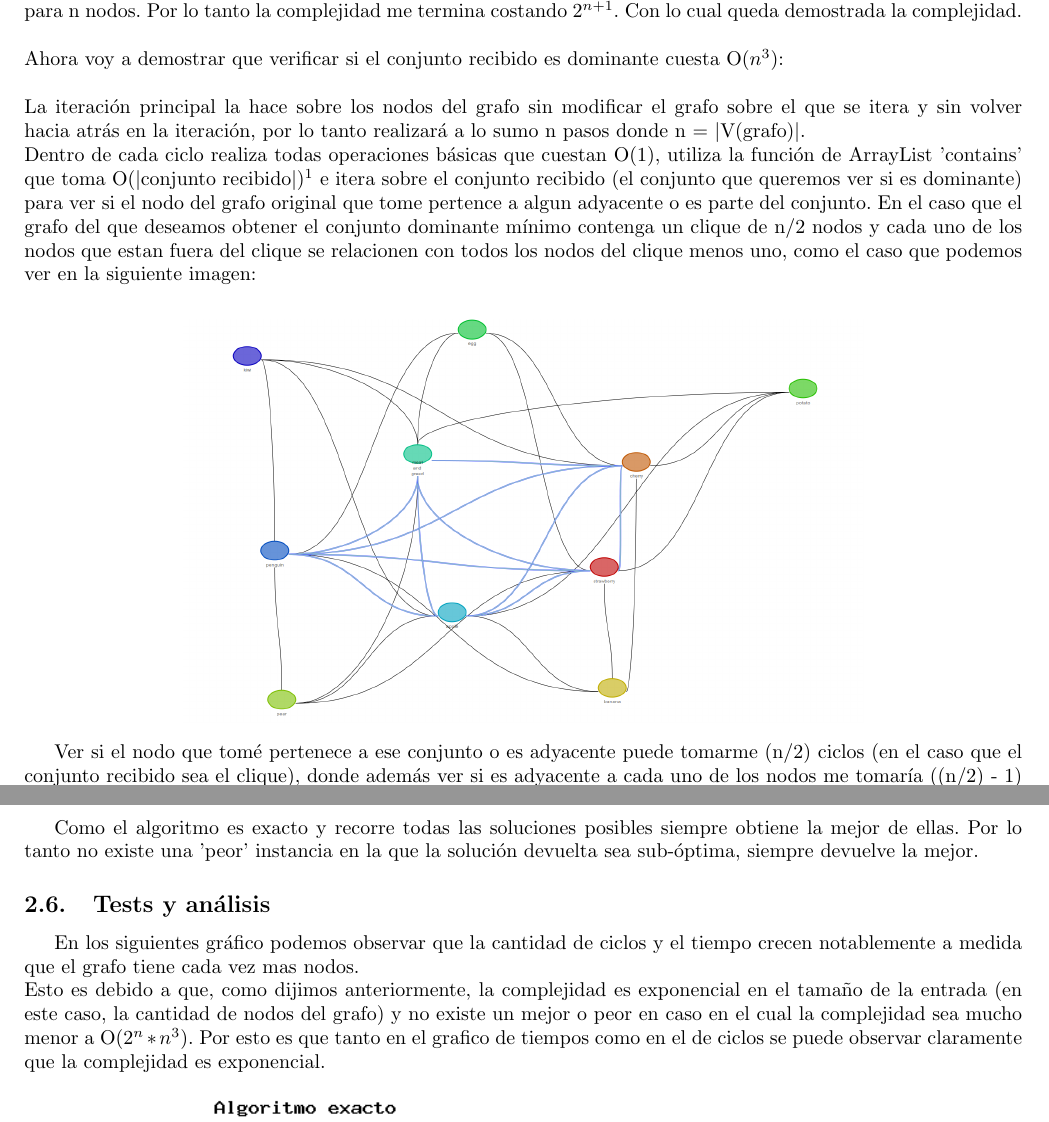
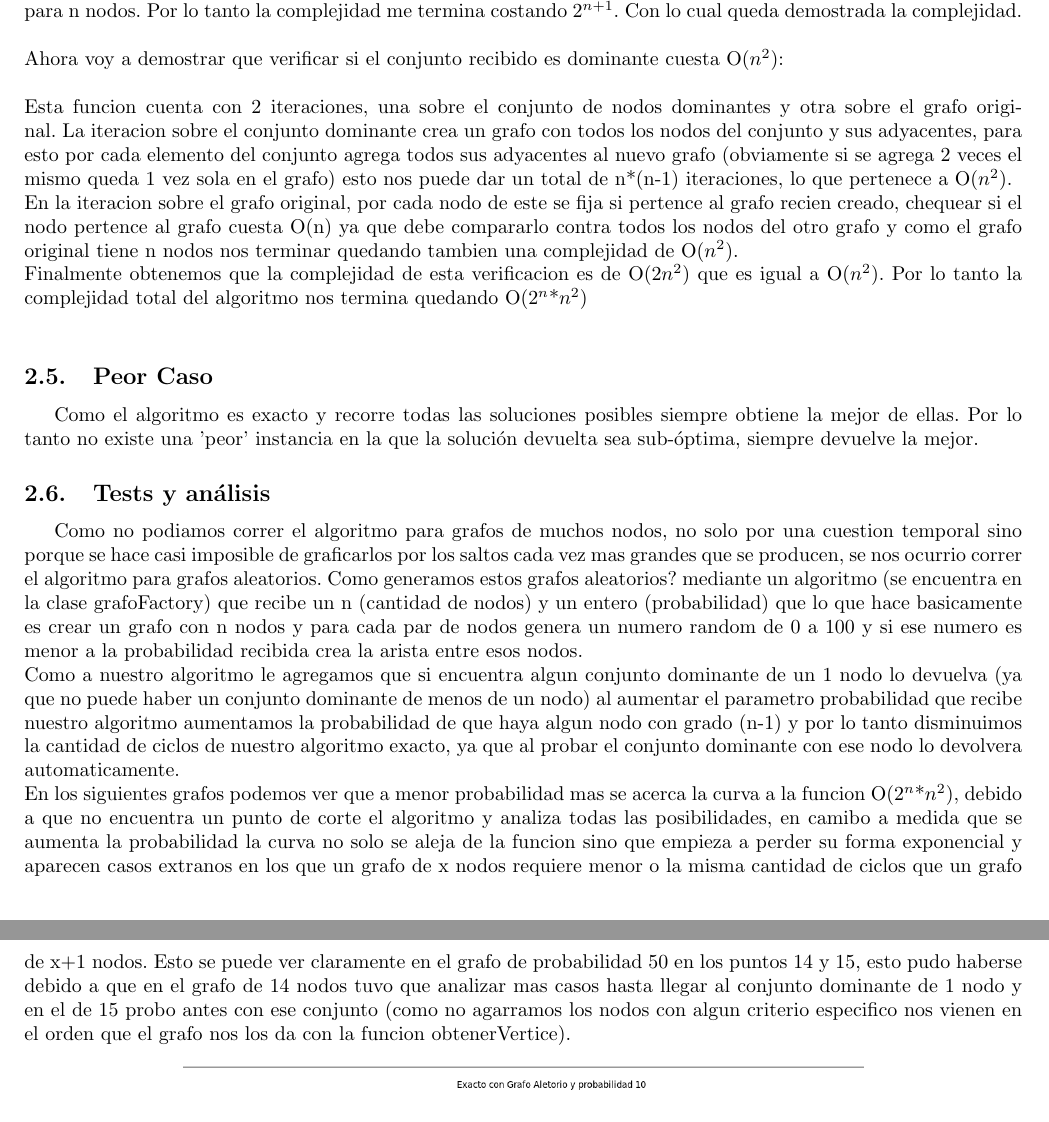
Before and after one commit to mcarreiro/martin301290-algo3, a LaTeX document (tp3/informe/informe.tex, which reads tp3/informe/Desarrollo2.tex): two parts of pages 5 and 6 of 19, joined at a grey line, cut so that both start at the same text. Compiled offline with pdfLaTeX; a LaTeX package or settings file that is missing is left out.

Commit message:
desarrollo 2 con grafiquitos y todo

```diff
--- a/tp3/informe/Desarrollo2.tex
+++ b/tp3/informe/Desarrollo2.tex
@@ -79,17 +77,11 @@ Quiero ver que con n+1 nodos la cantidad de recursiones será $2^{n+1}$\\
 
 Ver si el conjunto vacío es dominante me cuesta O(1) ya que en la primera iteración del grafoOriginal no es posible encontrar ningún vertice en el conjunto dominante o adyacente a él. Luego obtengo un nodo del grafo (grafo en el que me guarde todos los vertices, no el origianl) y busco el minimo conjunto dominante agregando ese nodo al conjunto o no, esto por hipótesis inductiva me cuesta 2 * ($2^n$), ya que tengo que calcular 2 veces el conjunto dominante mínimo para n nodos. Por lo tanto la complejidad me termina costando  $2^{n+1}$. Con lo cual queda demostrada la complejidad.\\
 \\
-Ahora voy a demostrar que verificar si el conjunto recibido es dominante cuesta  O($n^3$):\\
+Ahora voy a demostrar que verificar si el conjunto recibido es dominante cuesta  O($n^2$):\\
 \\
-La iteración principal la hace sobre los nodos del grafo sin modificar el grafo sobre el que se itera y sin volver hacia atrás en la iteración, por lo tanto realizará a lo sumo n pasos donde n = $|$V(grafo)$|$.\\
-Dentro de cada ciclo realiza todas operaciones básicas que cuestan O(1), utiliza la función de ArrayList 'contains' que toma O($|$conjunto recibido$|$)$^{1}$  e itera sobre el conjunto recibido (el conjunto que queremos ver si es dominante) para ver si el nodo del grafo original que tome pertence a algun adyacente o es parte del conjunto. En el caso que el grafo del que deseamos obtener el conjunto dominante mínimo contenga un clique de n/2 nodos y cada uno de los nodos que estan fuera del clique se relacionen con todos los nodos del clique menos uno, como el caso que podemos ver en la siguiente imagen:\\
-
- \begin {center}
-\includegraphics[width=12cm]{./graficos/grafo-clique-N-sobre-2.png}
-% grafico.eps: 0x0 pixel, 300dpi, 0.00x0.00 cm, bb=50 50 410 302
-\end {center}
-
-Ver si el nodo que tomé pertenece a ese conjunto o es adyacente puede tomarme (n/2) ciclos (en el caso que el conjunto recibido sea el clique), donde además ver si es adyacente a cada uno de los nodos me tomaría ((n/2) - 1) comparaciones. Por lo tanto la complejidad total sería (n/2) * ((n/2) -1) que pertenece a O($n^2$) y esto podría llegar a hacerlo un total de (n/2) veces en la iteración principal, por lo tanto la complejidad total me queda O($n^3$). Notar que no es posbile que la complejidad de este for anidado supere esa complejidad ya que el conjunto dominante no puede tener mas de n nodos y cada nodo de este conjunto no puede tener mas de n-1 nodos adyacentes.
+ Esta funcion cuenta con 2 iteraciones, una sobre el conjunto de nodos dominantes y otra sobre el grafo original. La iteracion sobre el conjunto dominante crea un grafo con todos los nodos del conjunto y sus adyacentes, para esto por cada elemento del conjunto agrega todos sus adyacentes al nuevo grafo (obviamente si se agrega 2 veces el mismo queda 1 vez sola en el grafo) esto nos puede dar un total de n*(n-1) iteraciones, lo que pertenece a O($n^2$).\\
+En la iteracion sobre el grafo original, por cada nodo de este se fija si pertence al grafo recien creado, chequear si el nodo pertence al grafo cuesta O(n) ya que debe compararlo contra todos los nodos del otro grafo y como el grafo original tiene n nodos nos terminar quedando tambien una complejidad de O($n^2$).\\
+Finalmente obtenemos que la complejidad de esta verificacion es de O(2$n^2$) que es igual a O($n^2$). Por lo tanto la complejidad total del algoritmo nos termina quedando O($2^n$*$n^2$)\\
 
 
 \subsection{Peor Caso}
@@ -98,9 +90,8 @@ Como el algoritmo es exacto y recorre todas las soluciones posibles siempre obti
 en la que la solución devuelta sea sub-óptima, siempre devuelve la mejor.
 
 \subsection{Tests y análisis}
-En los siguientes gráfico podemos observar que la cantidad de ciclos y el tiempo crecen notablemente a medida que el grafo tiene cada vez mas nodos.\\
-Esto es debido a que, como dijimos anteriormente, la complejidad es exponencial en el tamaño de la entrada (en este caso, la cantidad de nodos
-del grafo) y no existe un mejor o peor en caso en el cual la complejidad sea mucho menor a O($2^n*n^3$). Por esto es que tanto en el grafico de tiempos
- como en el de ciclos se puede observar claramente que la complejidad es exponencial.
+Como no podiamos correr el algoritmo para grafos de muchos nodos, no solo por una cuestion temporal sino porque se hace casi imposible de graficarlos por los saltos cada vez mas grandes que se producen, se nos ocurrio correr el algoritmo para grafos aleatorios. Como generamos estos grafos aleatorios? mediante un algoritmo (se encuentra en la clase grafoFactory) que recibe un n (cantidad de nodos) y un entero (probabilidad)  que lo que hace basicamente es crear un grafo con n nodos y para cada par de nodos genera un numero random de 0 a 100 y si ese numero es menor a la probabilidad recibida crea la arista entre esos nodos.\\
+Como a nuestro algoritmo le agregamos que si encuentra algun conjunto dominante de un 1 nodo lo devuelva (ya que no puede haber un conjunto dominante de menos de un nodo) al aumentar el parametro probabilidad que recibe nuestro algoritmo aumentamos la probabilidad de que haya algun nodo con grado (n-1) y por lo tanto disminuimos la cantidad de ciclos de nuestro algoritmo exacto, ya que al probar el conjunto dominante con ese nodo lo devolvera automaticamente.\\
+En los siguientes grafos podemos ver que a menor probabilidad mas se acerca la curva a la funcion O($2^n$*$n^2$), debido a que no encuentra un punto de corte el algoritmo y analiza todas las posibilidades, en camibo a medida que se aumenta la probabilidad la curva no solo se aleja de la funcion sino que empieza a perder su forma exponencial y aparecen casos extranos en los que un grafo de x nodos requiere menor o la misma cantidad de ciclos que un grafo de x+1 nodos. Esto se puede ver claramente en el grafo de probabilidad 50 en los puntos 14 y 15, esto pudo haberse debido a que en el grafo de 14 nodos tuvo que analizar mas casos hasta llegar al conjunto dominante de 1 nodo y en el de 15 probo antes con ese conjunto (como no agarramos los nodos con algun criterio especifico nos vienen en el orden que el grafo nos los da con la funcion obtenerVertice).
 
 \begin {center}
```
Also changed, not shown: tp3/informe/graficos/exacto-proba-10.png (added), tp3/informe/graficos/exacto-proba-25.png (added), tp3/informe/graficos/exacto-proba-50.png (added), tp3/informe/Desarrollo2.tex (33 more changed lines).
